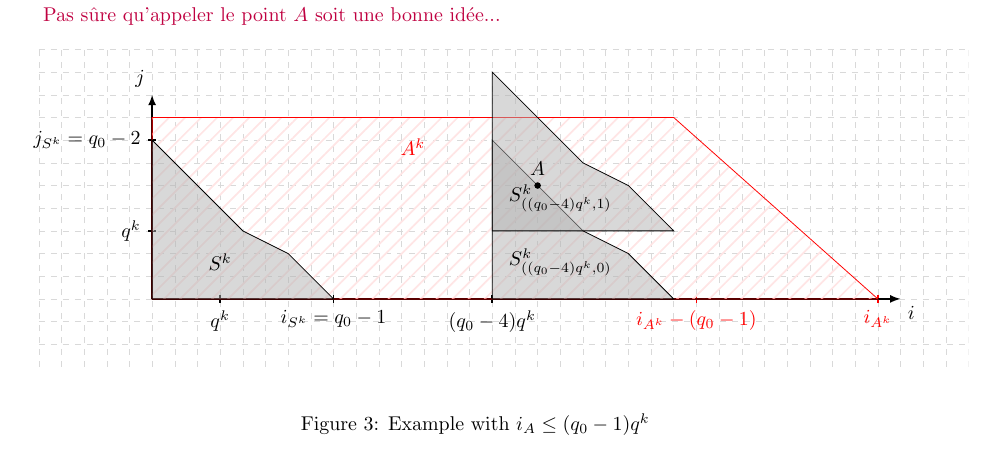
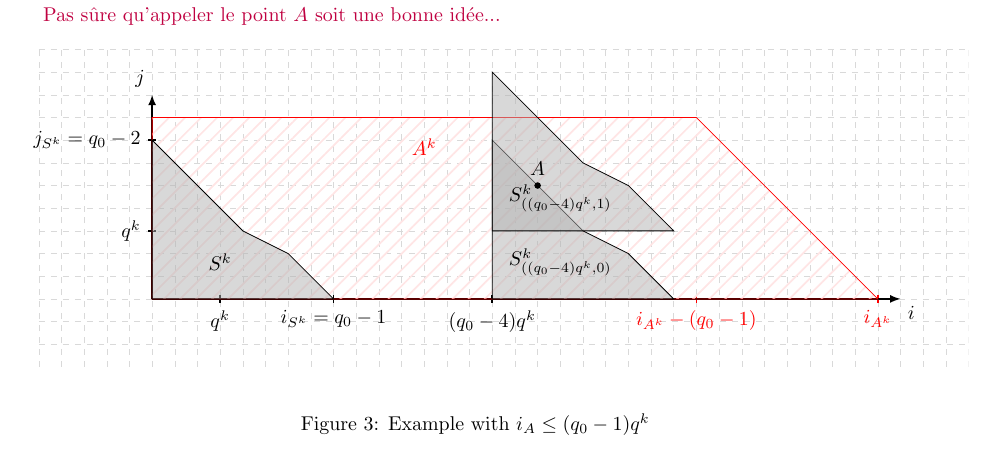
Before and after one commit to Reiikar/Distinguisher, a LaTeX document (src/Hermitian_SSAG_distinguisher.tex): part of page 8 of 11, cut so that both start at the same text. Compiled offline with pdfLaTeX.

Commit message:
correction point

```diff
--- a/src/Hermitian_SSAG_distinguisher.tex
+++ b/src/Hermitian_SSAG_distinguisher.tex
@@ -514,7 +514,7 @@ At this stage of the proof, it remains to prove that every point in $A^k$ belong
 %Sommets des polygones
 %A^k
 \coordinate (A) at (\iAk,0) {};
-\coordinate (B) at (\iAk-\qO,\qO-1) {};
+\coordinate (B) at (\iAk-\qO+1,\qO-1) {};
 \coordinate (C) at (0,\qO-1) {};
 %S^k
 \coordinate (D) at (\qO-1,0) {};
```
